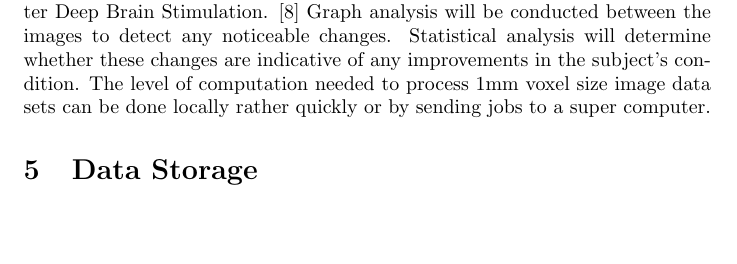
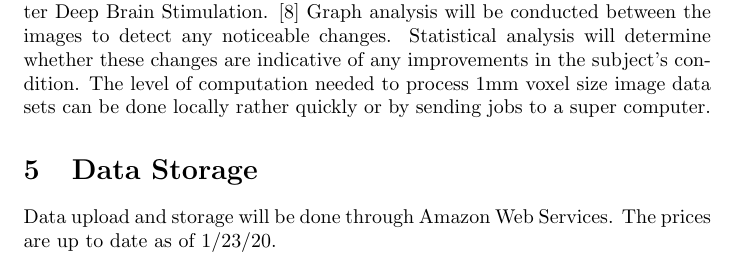
Before and after one commit to cmarar/Connectomics-G2, a LaTeX document (main.tex): part of page 3 of 5, cut so that both start at the same text, the shorter picture padded with empty space. Compiled offline with pdfLaTeX.

Commit message:
Update main.tex

```diff
--- a/main.tex
+++ b/main.tex
@@ -61,7 +61,7 @@ An automated pipeline will be used to create connectome data before and after De
 \label{fig:method}
 \end{figure}
 \section{Data Storage}
-
+    Data upload and storage will be done through Amazon Web Services. The prices are up to date as of 1/23/20.
 \subsection{Short-Term Quick Access}
     The cost for uploading data online for quick public access is $1150$ per month and $13800$ per year for the first 50tb of data. We do not expect to produce data sets larger than this considering the low resolution of MRI images. \cite{AWS}
 \subsection{Long-Term Slow Access}
```
